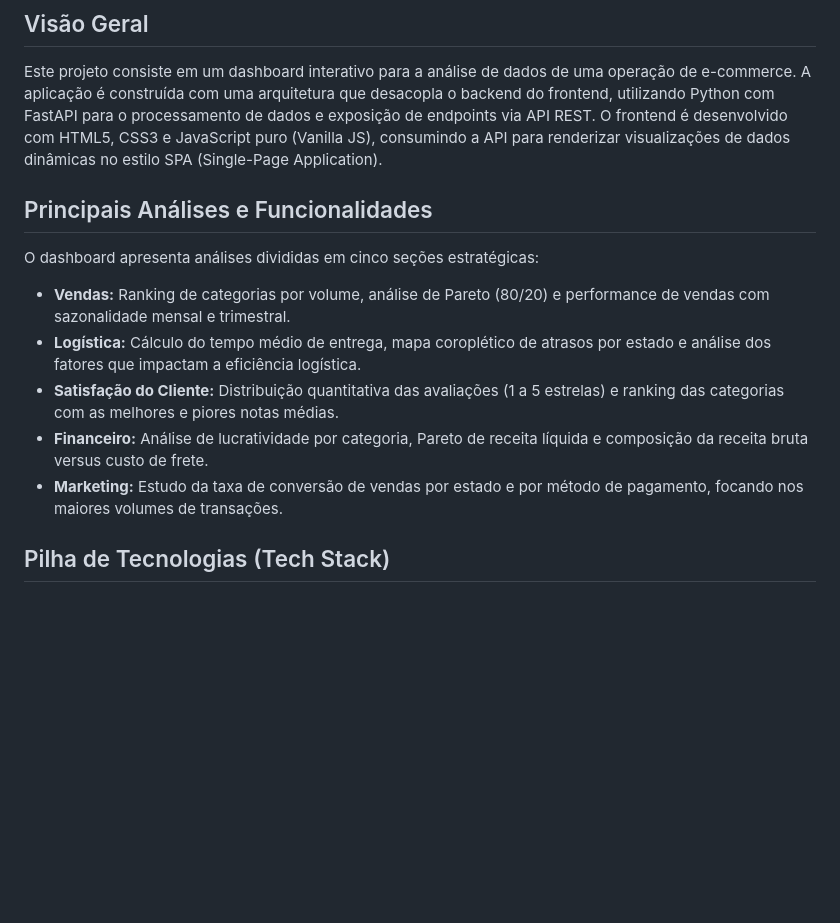
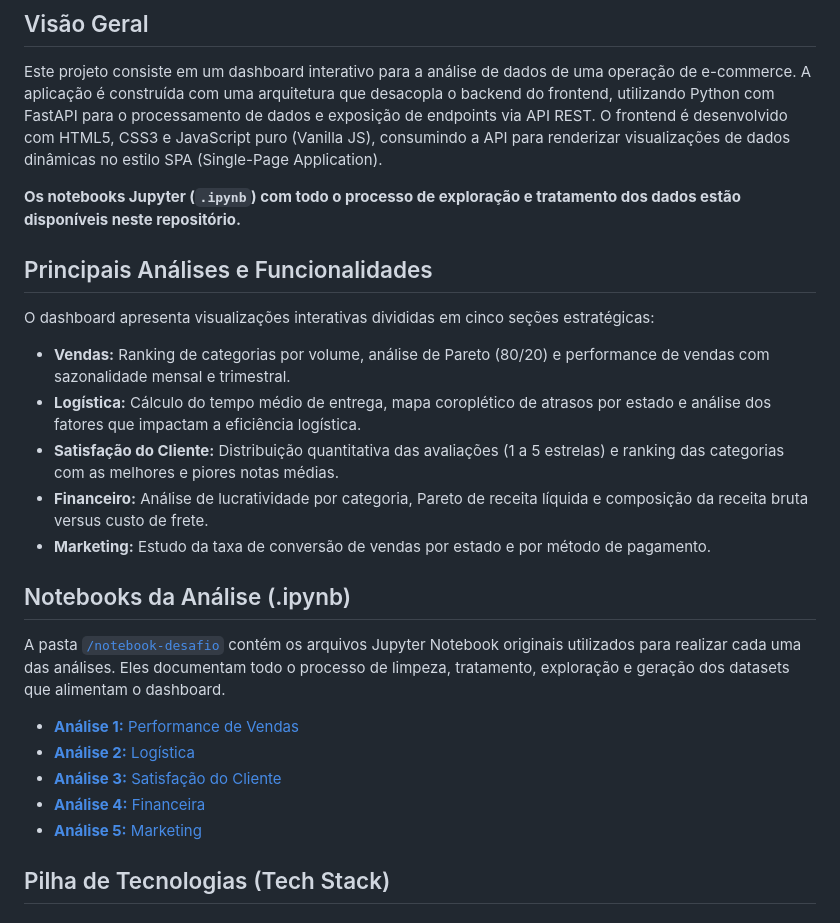
Before and after one commit to DevPabloOliveira/dashboard-analise-ecommerce-bemol-desafio, a Markdown page: README.md, the part around the change. GitHub-like rendering; blank space fills up the shorter version.

```diff
--- a/README.md
+++ b/README.md
@@ -16,15 +16,27 @@
 
 Este projeto consiste em um dashboard interativo para a análise de dados de uma operação de e-commerce. A aplicação é construída com uma arquitetura que desacopla o backend do frontend, utilizando Python com FastAPI para o processamento de dados e exposição de endpoints via API REST. O frontend é desenvolvido com HTML5, CSS3 e JavaScript puro (Vanilla JS), consumindo a API para renderizar visualizações de dados dinâmicas no estilo SPA (Single-Page Application).
 
+**Os notebooks Jupyter (`.ipynb`) com todo o processo de exploração e tratamento dos dados estão disponíveis neste repositório.**
+
 ## Principais Análises e Funcionalidades
 
-O dashboard apresenta análises divididas em cinco seções estratégicas:
+O dashboard apresenta visualizações interativas divididas em cinco seções estratégicas:
 
-  * **Vendas:** Ranking de categorias por volume, análise de Pareto (80/20) e performance de vendas com sazonalidade mensal e trimestral.
-  * **Logística:** Cálculo do tempo médio de entrega, mapa coroplético de atrasos por estado e análise dos fatores que impactam a eficiência logística.
-  * **Satisfação do Cliente:** Distribuição quantitativa das avaliações (1 a 5 estrelas) e ranking das categorias com as melhores e piores notas médias.
-  * **Financeiro:** Análise de lucratividade por categoria, Pareto de receita líquida e composição da receita bruta versus custo de frete.
-  * **Marketing:** Estudo da taxa de conversão de vendas por estado e por método de pagamento, focando nos maiores volumes de transações.
+* **Vendas:** Ranking de categorias por volume, análise de Pareto (80/20) e performance de vendas com sazonalidade mensal e trimestral.
+* **Logística:** Cálculo do tempo médio de entrega, mapa coroplético de atrasos por estado e análise dos fatores que impactam a eficiência logística.
+* **Satisfação do Cliente:** Distribuição quantitativa das avaliações (1 a 5 estrelas) e ranking das categorias com as melhores e piores notas médias.
+* **Financeiro:** Análise de lucratividade por categoria, Pareto de receita líquida e composição da receita bruta versus custo de frete.
+* **Marketing:** Estudo da taxa de conversão de vendas por estado e por método de pagamento.
+
+## Notebooks da Análise (.ipynb)
+
+A pasta [`/notebook-desafio`](./notebook-desafio/) contém os arquivos Jupyter Notebook originais utilizados para realizar cada uma das análises. Eles documentam todo o processo de limpeza, tratamento, exploração e geração dos datasets que alimentam o dashboard.
+
+* [**Análise 1:** Performance de Vendas](./notebook-desafio/Pablo%20Oliveira%20Desafio%201-a.ipynb)
+* [**Análise 2:** Logística](./notebook-desafio/Pablo%20Oliveira%20Desafio%202-a.ipynb)
+* [**Análise 3:** Satisfação do Cliente](./notebook-desafio/Pablo%20Oliveira%20Desafio%203-a.ipynb)
+* [**Análise 4:** Financeira](./notebook-desafio/Pablo%20Oliveira%20Desafio%204-a.ipynb)
+* [**Análise 5:** Marketing](./notebook-desafio/Pablo%20Oliveira%20Desafio%205-a.ipynb)
 
 ## Pilha de Tecnologias (Tech Stack)
 
```
